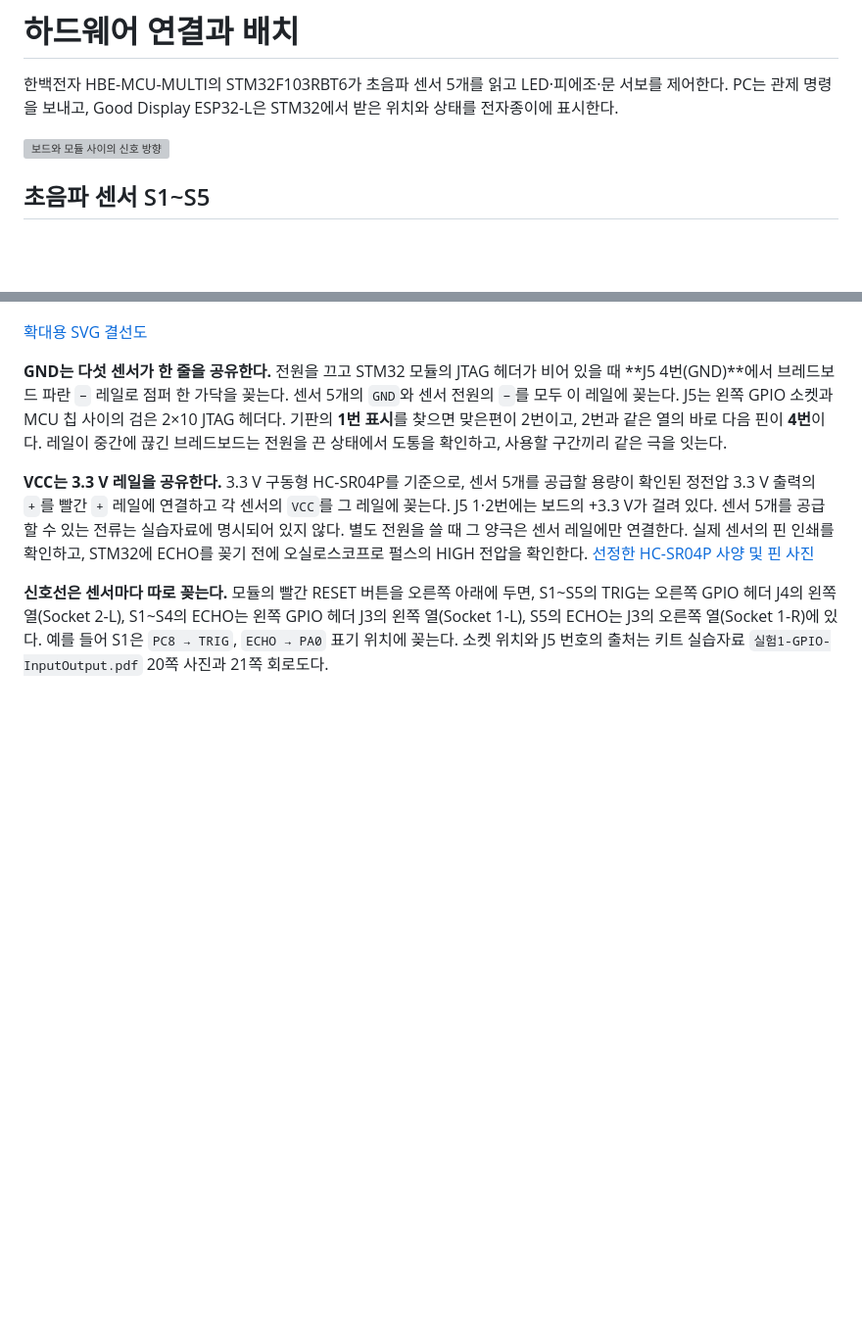
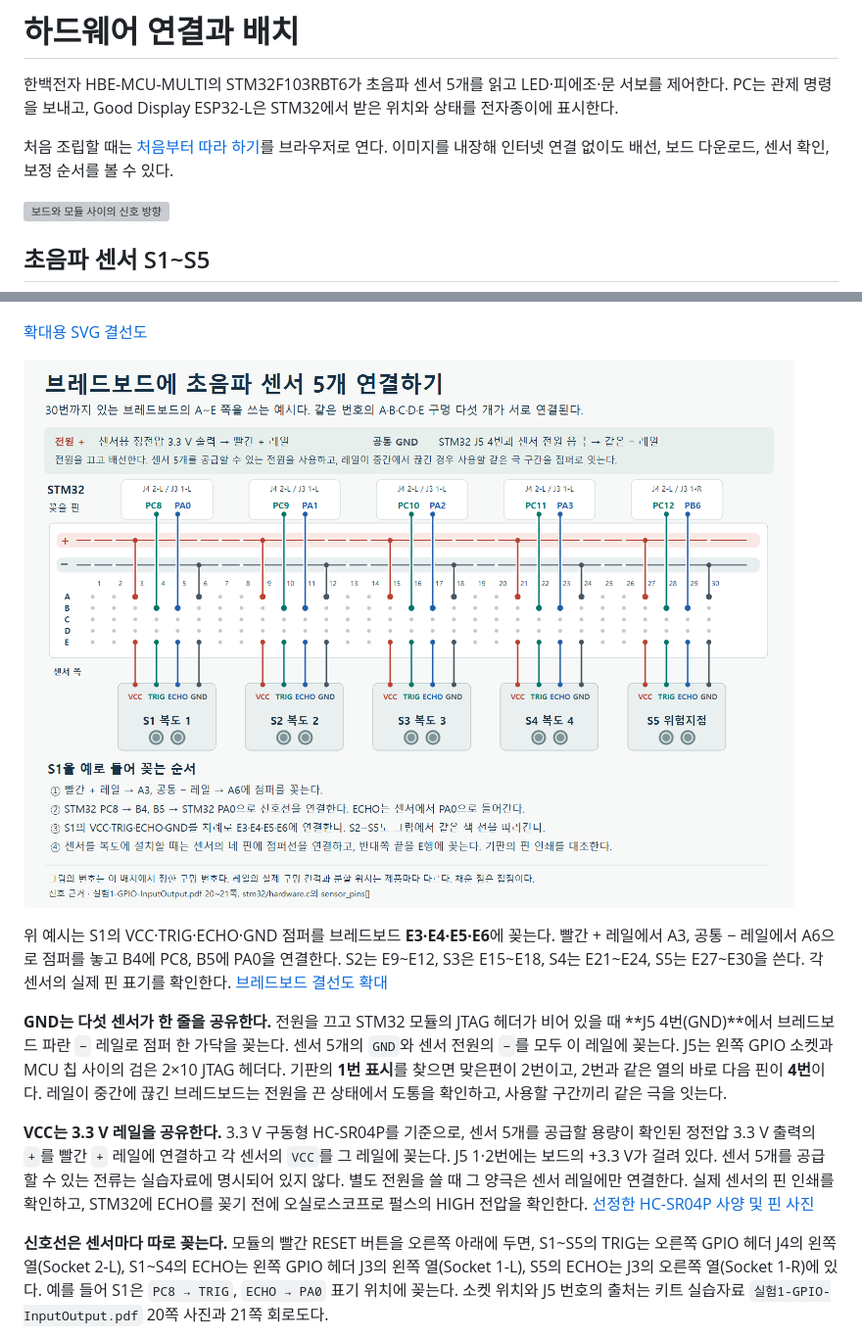
Before and after one commit to tokengeoji/mcu, a Markdown page: docs/하드웨어_연결.md, 2 parts joined by grey strips. Shown at 98% size. GitHub-like rendering; pictures changed too: docs/breadboard-wiring.png (added); blank space fills up the shorter version; grey boxes are pictures that could not be loaded.

Commit message:
Add an illustrated assembly guide with sensor voltages and breadboard wiring

```diff
--- a/docs/하드웨어_연결.md
+++ b/docs/하드웨어_연결.md
@@ -1,6 +1,8 @@
 # 하드웨어 연결과 배치
 
 한백전자 HBE-MCU-MULTI의 STM32F103RBT6가 초음파 센서 5개를 읽고 LED·피에조·문 서보를 제어한다. PC는 관제 명령을 보내고, Good Display ESP32-L은 STM32에서 받은 위치와 상태를 전자종이에 표시한다.
+
+처음 조립할 때는 [처음부터 따라 하기](처음부터_따라하기.html)를 브라우저로 연다. 이미지를 내장해 인터넷 연결 없이도 배선, 보드 다운로드, 센서 확인, 보정 순서를 볼 수 있다.
 
 ![보드와 모듈 사이의 신호 방향](architecture.svg)
 
@@ -10,6 +12,10 @@
 
 [확대용 SVG 결선도](ultrasonic-wiring.svg)
 
+![브레드보드 A~E의 실제 구멍을 사용하는 센서 5개 결선 예시](breadboard-wiring.png)
+
+위 예시는 S1의 VCC·TRIG·ECHO·GND 점퍼를 브레드보드 **E3·E4·E5·E6**에 꽂는다. 빨간 + 레일에서 A3, 공통 − 레일에서 A6으로 점퍼를 놓고 B4에 PC8, B5에 PA0을 연결한다. S2는 E9~E12, S3은 E15~E18, S4는 E21~E24, S5는 E27~E30을 쓴다. 각 센서의 실제 핀 표기를 확인한다. [브레드보드 결선도 확대](breadboard-wiring.svg)
+
 **GND는 다섯 센서가 한 줄을 공유한다.** 전원을 끄고 STM32 모듈의 JTAG 헤더가 비어 있을 때 **J5 4번(GND)**에서 브레드보드 파란 `−` 레일로 점퍼 한 가닥을 꽂는다. 센서 5개의 `GND`와 센서 전원의 `−`를 모두 이 레일에 꽂는다. J5는 왼쪽 GPIO 소켓과 MCU 칩 사이의 검은 2×10 JTAG 헤더다. 기판의 **1번 표시**를 찾으면 맞은편이 2번이고, 2번과 같은 열의 바로 다음 핀이 **4번**이다. 레일이 중간에 끊긴 브레드보드는 전원을 끈 상태에서 도통을 확인하고, 사용할 구간끼리 같은 극을 잇는다.
 
 **VCC는 3.3 V 레일을 공유한다.** 3.3 V 구동형 HC-SR04P를 기준으로, 센서 5개를 공급할 용량이 확인된 정전압 3.3 V 출력의 `+`를 빨간 `+` 레일에 연결하고 각 센서의 `VCC`를 그 레일에 꽂는다. J5 1·2번에는 보드의 +3.3 V가 걸려 있다. 센서 5개를 공급할 수 있는 전류는 실습자료에 명시되어 있지 않다. 별도 전원을 쓸 때 그 양극은 센서 레일에만 연결한다. 실제 센서의 핀 인쇄를 확인하고, STM32에 ECHO를 꽂기 전에 오실로스코프로 펄스의 HIGH 전압을 확인한다. [선정한 HC-SR04P 사양 및 핀 사진](https://www.devicemart.co.kr/goods/view?no=1323062)
```
Also changed, not shown: other parts of docs/하드웨어_연결.md (+23 -7 lines), README.md (+2 -0 lines), docs/프로젝트_진행현황.md (+2 -0 lines), docs/display-wiring.png (added), docs/field-modules.png (added), 5 other files.
